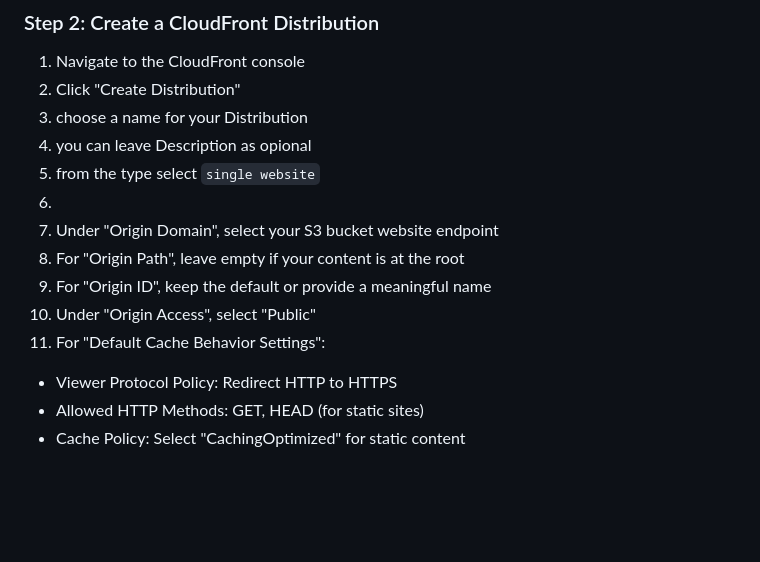
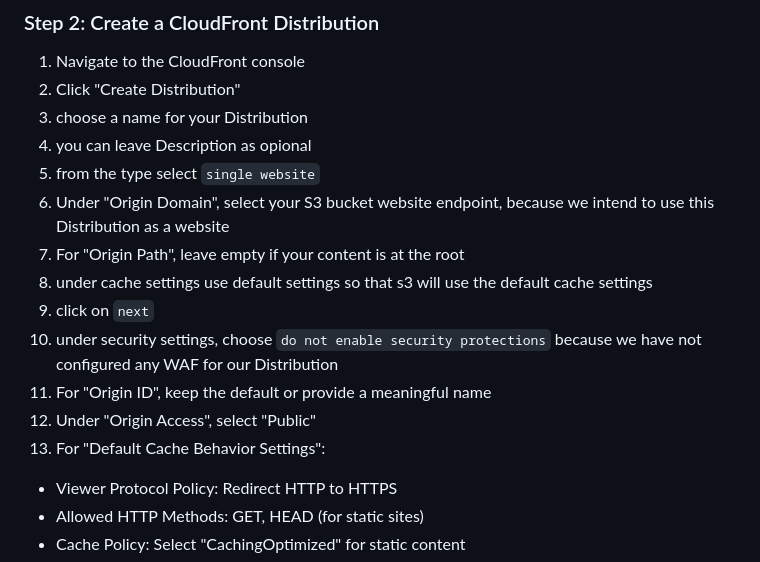
Before and after one commit to Goziee-git/AWS-solutions-architect-project-demo, a Markdown page: cloudfront_s3_ec2/cloudfront-README.md, the part around the change. Rendered like a GitHub page; blank space fills up the shorter version.

````diff
--- a/cloudfront_s3_ec2/cloudfront-README.md
+++ b/cloudfront_s3_ec2/cloudfront-README.md
@@ -65,12 +65,14 @@ Amazon CloudFront is a content delivery network (CDN) service that:
 3. choose a name for your Distribution
 4. you can leave Description as opional
 5. from the type select ```single website```
-6.
-7. Under "Origin Domain", select your S3 bucket website endpoint
+7. Under "Origin Domain", select your S3 bucket website endpoint, because we intend to use this Distribution as a website
 8. For "Origin Path", leave empty if your content is at the root
-9. For "Origin ID", keep the default or provide a meaningful name
-10. Under "Origin Access", select "Public"
-11. For "Default Cache Behavior Settings":
+10. under cache settings use default settings so that s3 will use the default cache settings
+11. click on ```next```
+12. under security settings, choose ```do not enable security protections``` because we have not configured any WAF for our Distribution
+13. For "Origin ID", keep the default or provide a meaningful name
+14. Under "Origin Access", select "Public"
+15. For "Default Cache Behavior Settings":
    - Viewer Protocol Policy: Redirect HTTP to HTTPS
    - Allowed HTTP Methods: GET, HEAD (for static sites)
    - Cache Policy: Select "CachingOptimized" for static content
````
